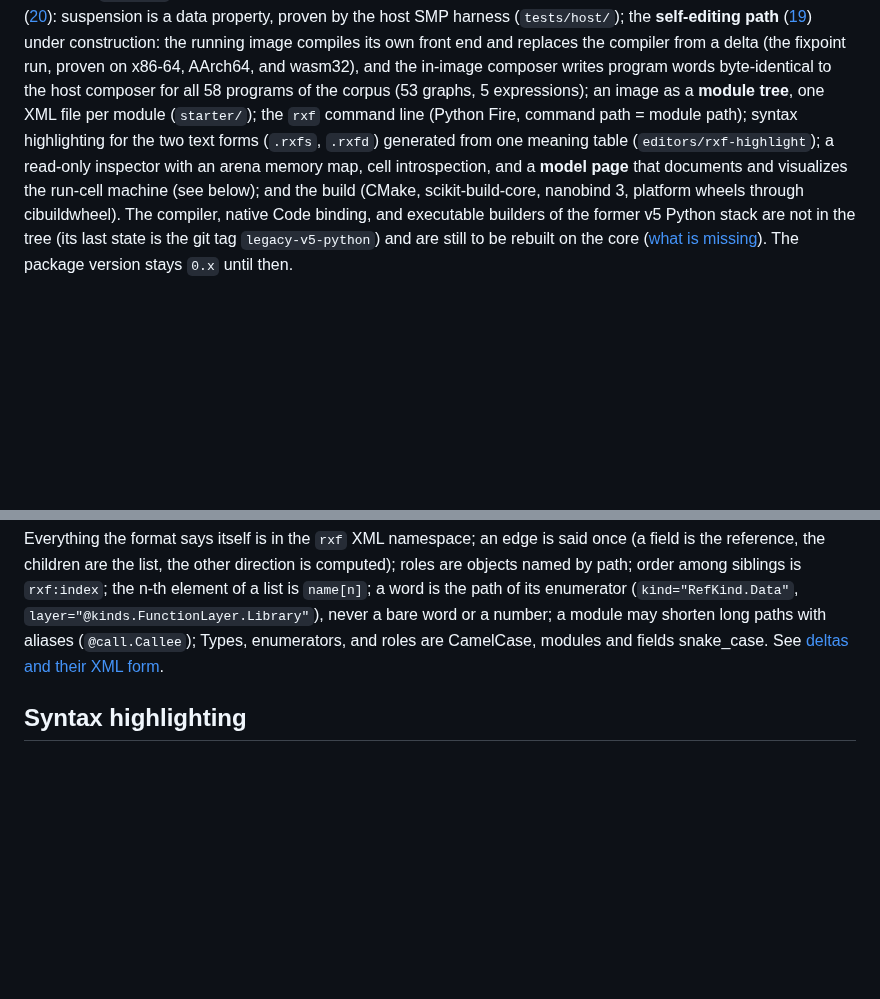
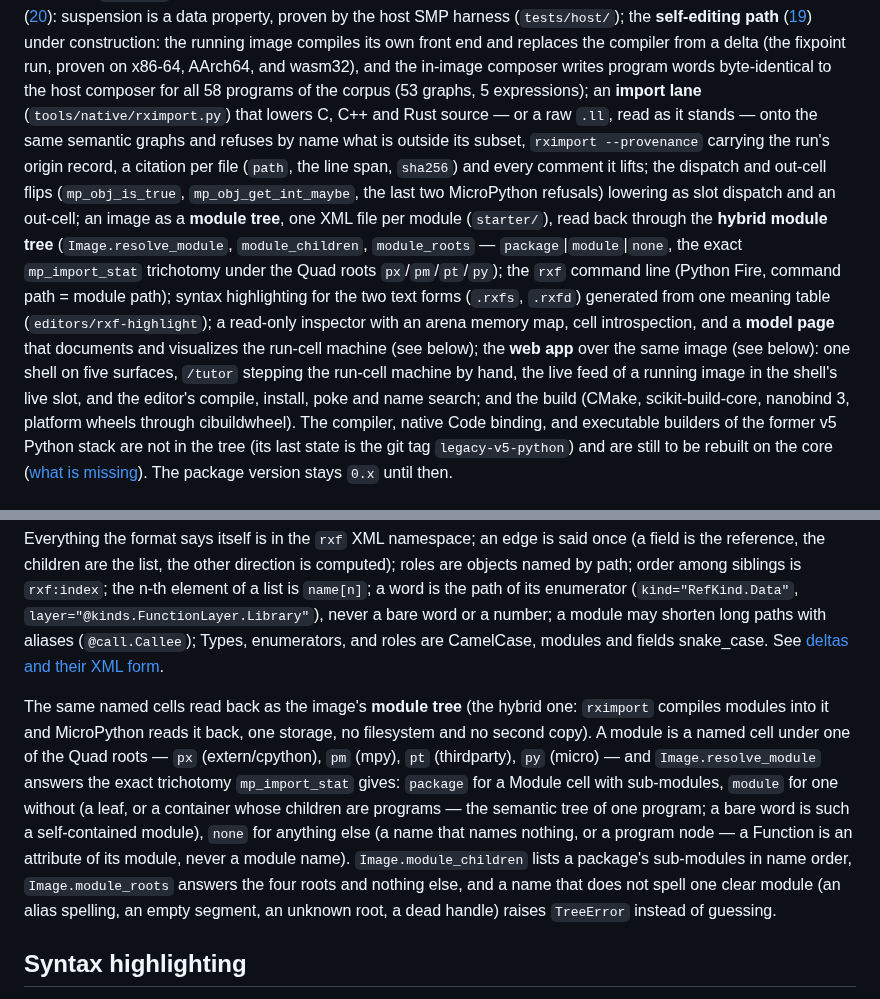
Before and after one commit to pymergetic/rxf, a Markdown page: README.md, 2 parts joined by grey strips. Drawn GitHub-style; blank space fills up the shorter version.

````diff
--- a/README.md
+++ b/README.md
@@ -28,11 +28,23 @@ three machines); the **execution policy** ([20](docs/20-EXECUTION-POLICY.md)): s
 property, proven by the host SMP harness (`tests/host/`); the **self-editing path** ([19](docs/19-SELF-EDITING-PATH.md)) under construction: the running
 image compiles its own front end and replaces the compiler from a delta (the fixpoint run, proven on
 x86-64, AArch64, and wasm32), and the in-image composer writes program words byte-identical to the host
-composer for all 58 programs of the corpus (53 graphs, 5 expressions); an image as a **module tree**, one XML file per module (`starter/`); the
+composer for all 58 programs of the corpus (53 graphs, 5 expressions); an **import lane**
+(`tools/native/rximport.py`) that lowers C, C++ and Rust source — or a raw `.ll`, read as it
+stands — onto the same semantic graphs and refuses by name what is outside its subset,
+`rximport --provenance` carrying the run's origin record, a citation per file (`path`, the line
+span, `sha256`) and every comment it lifts; the dispatch and out-cell flips (`mp_obj_is_true`,
+`mp_obj_get_int_maybe`, the last two MicroPython refusals) lowering as slot dispatch and an
+out-cell; an image as a **module tree**, one XML file per module (`starter/`), read back
+through the **hybrid module tree** (`Image.resolve_module`, `module_children`, `module_roots`
+— `package`|`module`|`none`, the exact `mp_import_stat` trichotomy under the Quad roots
+`px`/`pm`/`pt`/`py`); the
 `rxf` command line (Python Fire, command path = module path); syntax highlighting for the two text
 forms (`.rxfs`, `.rxfd`) generated from one meaning table (`editors/rxf-highlight`); a read-only
 inspector with an arena memory map, cell introspection, and a **model page** that documents and
-visualizes the run-cell machine (see below); and the
+visualizes the run-cell machine (see below); the **web app** over the same image (see below):
+one shell on five surfaces, `/tutor` stepping the run-cell machine by hand, the live feed of a
+running image in the shell's live slot, and the editor's compile, install, poke and name
+search; and the
 build (CMake, scikit-build-core, nanobind 3, platform wheels through cibuildwheel). The compiler,
 native Code binding, and executable builders of the former v5 Python stack are not in the tree
 (its last state is the git tag `legacy-v5-python`) and are still to be rebuilt on the core
@@ -128,6 +140,19 @@ starter/pymergetic/rxf/roles/call.xml       module pymergetic.rxf.roles.call
 ```
 
 Everything the format says itself is in the `rxf` XML namespace; an edge is said once (a field is the reference, the children are the list, the other direction is computed); roles are objects named by path; order among siblings is `rxf:index`; the n-th element of a list is `name[n]`; a word is the path of its enumerator (`kind="RefKind.Data"`, `layer="@kinds.FunctionLayer.Library"`), never a bare word or a number; a module may shorten long paths with aliases (`@call.Callee`); Types, enumerators, and roles are CamelCase, modules and fields snake_case. See [deltas and their XML form](docs/15-DELTAS-AND-XML.md).
+
+The same named cells read back as the image's **module tree** (the hybrid one: `rximport`
+compiles modules into it and MicroPython reads it back, one storage, no filesystem and no
+second copy). A module is a named cell under one of the Quad roots — `px` (extern/cpython),
+`pm` (mpy), `pt` (thirdparty), `py` (micro) — and `Image.resolve_module` answers the exact
+trichotomy `mp_import_stat` gives: `package` for a Module cell with sub-modules, `module` for
+one without (a leaf, or a container whose children are programs — the semantic tree of one
+program; a bare word is such a self-contained module), `none` for anything else (a name that
+names nothing, or a program node — a Function is an attribute of its module, never a module
+name). `Image.module_children` lists a package's sub-modules in name order,
+`Image.module_roots` answers the four roots and nothing else, and a name that does not spell
+one clear module (an alias spelling, an empty segment, an unknown root, a dead handle) raises
+`TreeError` instead of guessing.
 
 ## Syntax highlighting
 
````
Also changed, not shown: other parts of README.md (+50 -10 lines).
